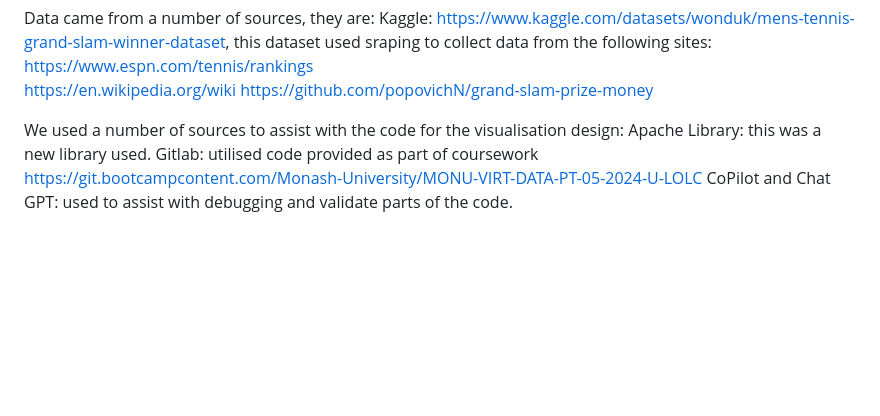
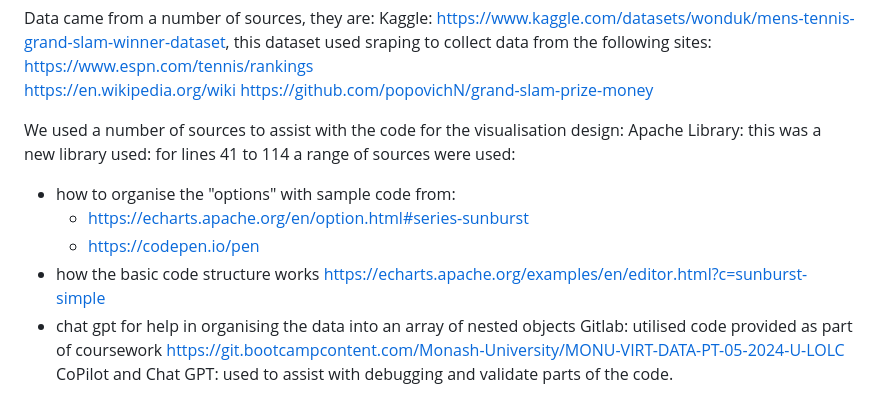
Before and after one commit to RachaelInnes/Project_3_Mens-Tennis, a Markdown page: README.md, the part around the change. Rendered like a GitHub page; blank space fills up the shorter version.

```diff
--- a/README.md
+++ b/README.md
@@ -40,7 +40,12 @@ Kaggle: https://www.kaggle.com/datasets/wonduk/mens-tennis-grand-slam-winner-dat
 https://en.wikipedia.org/wiki https://github.com/popovichN/grand-slam-prize-money
 
 We used a number of sources to assist with the code for the visualisation design:
-Apache Library: this was a new library used.
+Apache Library: this was a new library used: for lines 41 to 114 a range of sources were used:
+ - how to organise the "options" with sample code from:
+    - https://echarts.apache.org/en/option.html#series-sunburst
+    - https://codepen.io/pen
+ - how the basic code structure works https://echarts.apache.org/examples/en/editor.html?c=sunburst-simple
+ - chat gpt for help in organising the data into an array of nested objects
 Gitlab: utilised code provided as part of coursework
 https://git.bootcampcontent.com/Monash-University/MONU-VIRT-DATA-PT-05-2024-U-LOLC
 CoPilot and Chat GPT: used to assist with debugging and validate parts of the code.
```
